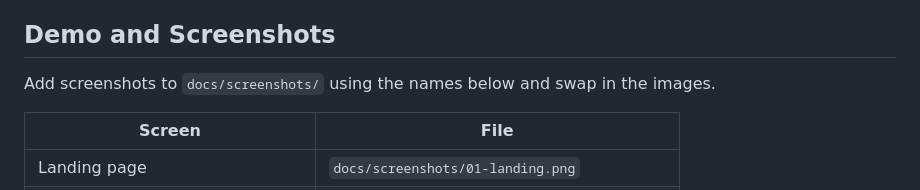
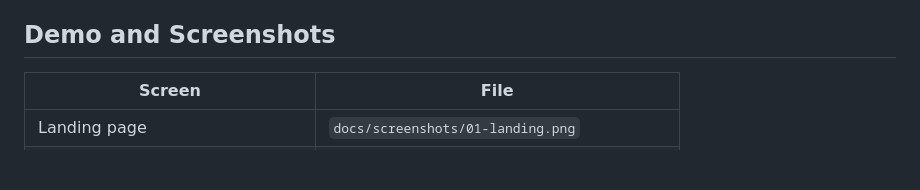
Before and after one commit to DeepTensor-3070/Finlytics, a Markdown page: README.md, the part around the change. Drawn GitHub-style; blank space fills up the shorter version.

```diff
--- a/README.md
+++ b/README.md
@@ -647,8 +647,6 @@ Run these commands to confirm results in your own environment.
 
 ## Demo and Screenshots
 
-Add screenshots to `docs/screenshots/` using the names below and swap in the images.
-
 | Screen | File |
 |---|---|
 | Landing page | `docs/screenshots/01-landing.png` |
```
